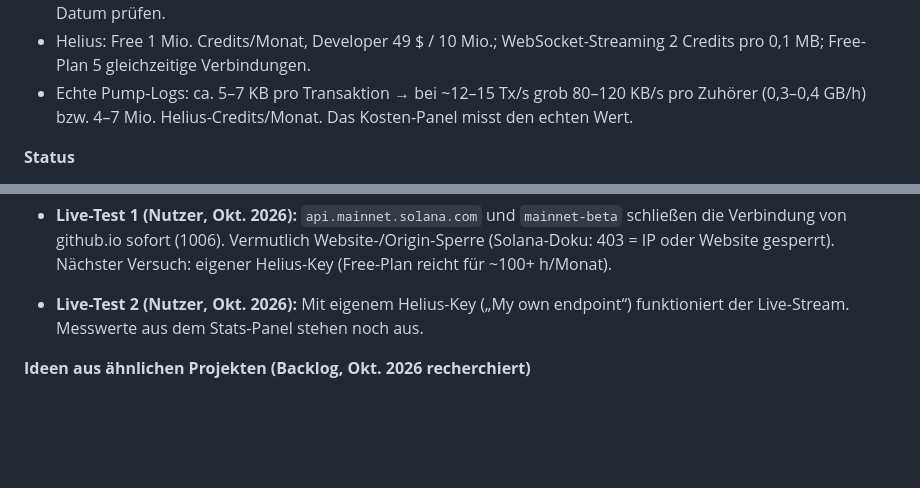
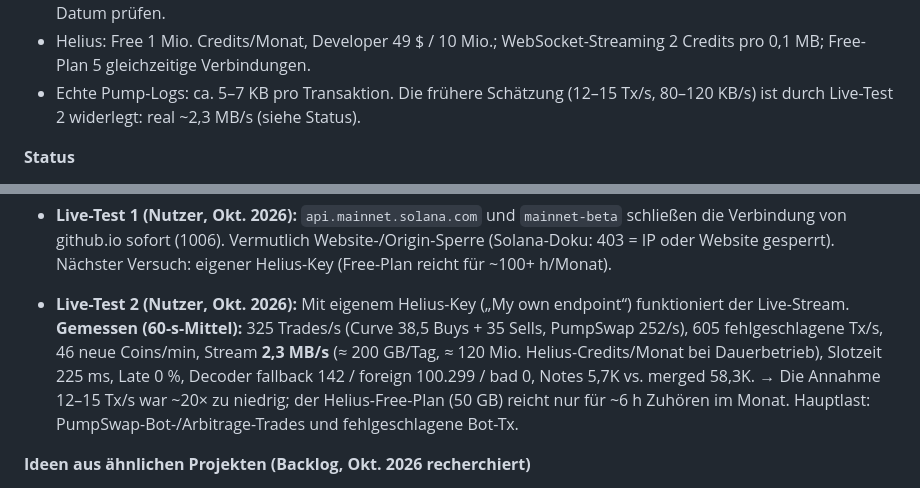
Before and after one commit to staticmeow23/pumpmusic, a Markdown page: CLAUDE.md, 2 parts joined by grey strips. Drawn GitHub-style; blank space fills up the shorter version.

Commit message:
CLAUDE.md: record first live measurement (2.3 MB/s, 325 trades/s)
Co-Authored-By: Claude Opus 5.5 <noreply@anthropic.com>
Claude-Session: https://claude.ai/code/session_012sfRqpbmNd9YAnSmZLcVRo

```diff
--- a/CLAUDE.md
+++ b/CLAUDE.md
@@ -22,7 +22,7 @@
 - PumpSwap Buy/SellEvent enthalten keine Mint, nur den Pool → Mapping Pool→Mint über CreatePoolEvent/Migration.
 - Solana-Slotzeit seit 9.10.2026: 200 ms (SIMD-0525). Alpenglow (Finalität ~100–150 ms) für Agave 4.3 geplant – Datum prüfen.
 - Helius: Free 1 Mio. Credits/Monat, Developer 49 $ / 10 Mio.; WebSocket-Streaming 2 Credits pro 0,1 MB; Free-Plan 5 gleichzeitige Verbindungen.
-- Echte Pump-Logs: ca. 5–7 KB pro Transaktion → bei ~12–15 Tx/s grob 80–120 KB/s pro Zuhörer (0,3–0,4 GB/h) bzw. 4–7 Mio. Helius-Credits/Monat. Das Kosten-Panel misst den echten Wert.
+- Echte Pump-Logs: ca. 5–7 KB pro Transaktion. Die frühere Schätzung (12–15 Tx/s, 80–120 KB/s) ist durch Live-Test 2 widerlegt: real ~2,3 MB/s (siehe Status).
 
 **Status**
 - Fertig: Decoder + Log-Parser, WebSocket-Stream (Reconnect mit Backoff, Watchdog, Dedupe, API-Key-Maskierung), Demo-Stream, Slot-Uhr (Regression, Reset bei Sprüngen), Musiktheorie, 13 Instrumente + Pad, Engine, BitListen-artige Blasen-Visualisierung, Statistik-/Kosten-Panel, Mixer, Mobile-Layout, Fake-RPC (`scripts/mock-rpc.mjs`) mit echten Logs.
@@ -32,7 +32,7 @@
 
 - Fokus-Modus (Blase anklicken → nur dieser Coin, `#coin=<mint>` teilbar), Feed (Ereignis-Log), Hilfekarte bei wiederholter RPC-Ablehnung (Okt. 2026).
 - **Live-Test 1 (Nutzer, Okt. 2026):** `api.mainnet.solana.com` und `mainnet-beta` schließen die Verbindung von github.io sofort (1006). Vermutlich Website-/Origin-Sperre (Solana-Doku: 403 = IP oder Website gesperrt). Nächster Versuch: eigener Helius-Key (Free-Plan reicht für ~100+ h/Monat).
-- **Live-Test 2 (Nutzer, Okt. 2026):** Mit eigenem Helius-Key („My own endpoint“) funktioniert der Live-Stream. Messwerte aus dem Stats-Panel stehen noch aus.
+- **Live-Test 2 (Nutzer, Okt. 2026):** Mit eigenem Helius-Key („My own endpoint“) funktioniert der Live-Stream. **Gemessen (60-s-Mittel):** 325 Trades/s (Curve 38,5 Buys + 35 Sells, PumpSwap 252/s), 605 fehlgeschlagene Tx/s, 46 neue Coins/min, Stream **2,3 MB/s** (≈ 200 GB/Tag, ≈ 120 Mio. Helius-Credits/Monat bei Dauerbetrieb), Slotzeit 225 ms, Late 0 %, Decoder fallback 142 / foreign 100.299 / bad 0, Notes 5,7K vs. merged 58,3K. → Die Annahme 12–15 Tx/s war ~20× zu niedrig; der Helius-Free-Plan (50 GB) reicht nur für ~6 h Zuhören im Monat. Hauptlast: PumpSwap-Bot-/Arbitrage-Trades und fehlgeschlagene Bot-Tx.
 
 **Ideen aus ähnlichen Projekten (Backlog, Okt. 2026 recherchiert)**
 - Listen to Wikipedia (hatnote): Position per Seed aus dem Titel (gleicher Coin = gleiche Stelle); Zähler „You have listened to N trades“; Einstellungen per URL-Hash; Rate gewichtet über 6×10-s-Buckets; harte Obergrenze gleichzeitiger Noten (haben wir).
```
